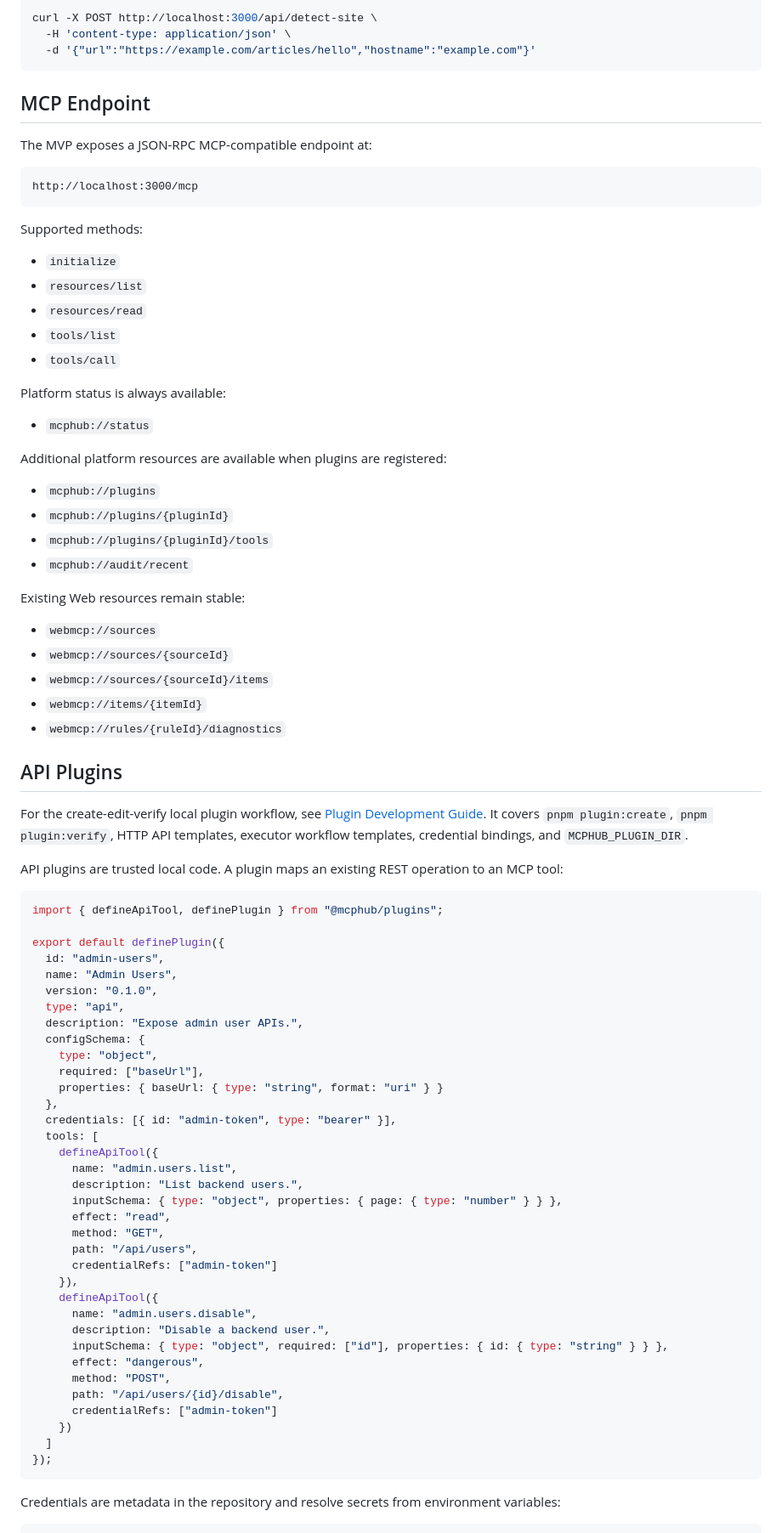
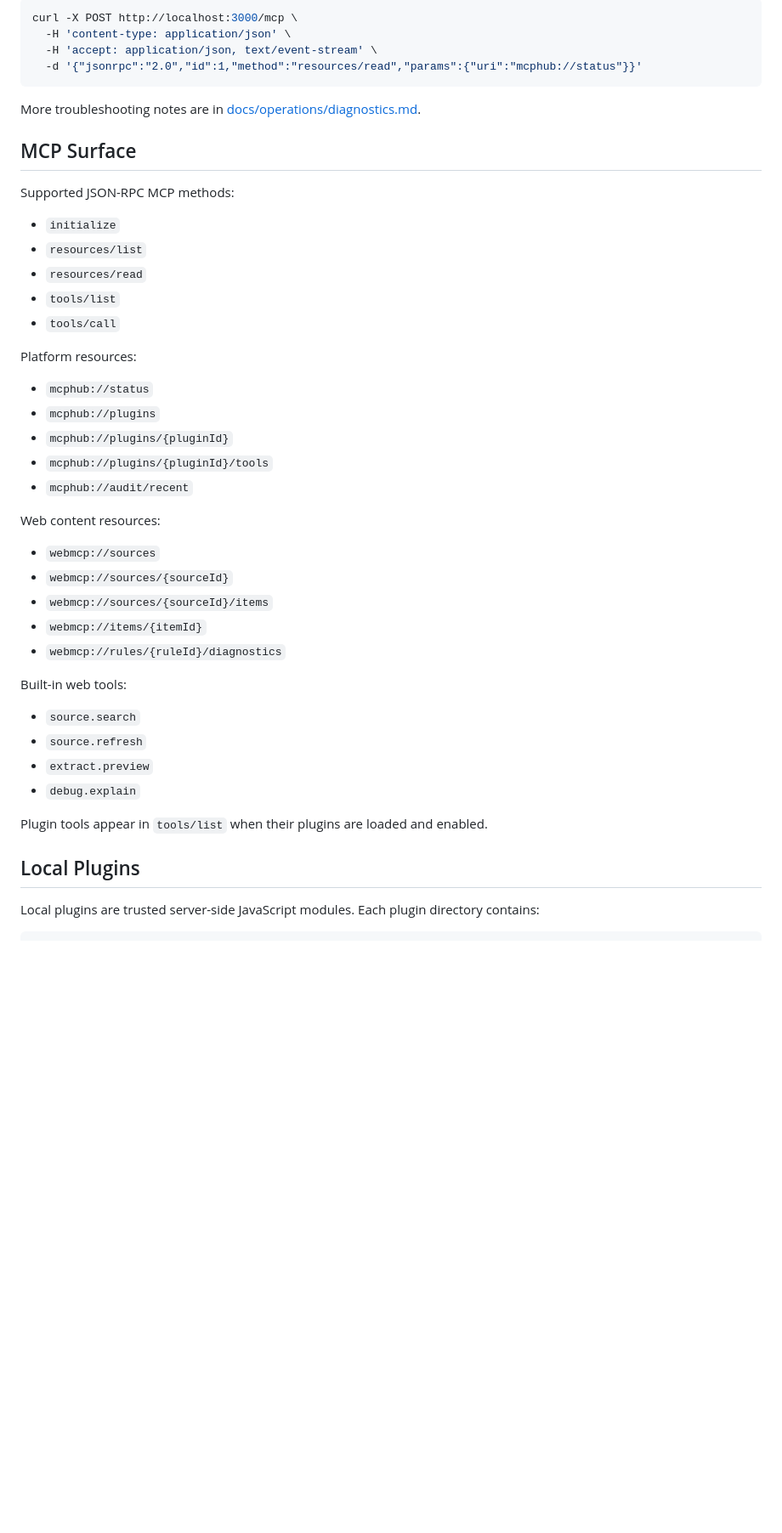
Before and after one commit to zfx-t/mcpHub, a Markdown page: README.md, the part around one of its changes. Shown at 85% size. Drawn GitHub-style; blank space fills up the shorter version.

````diff
--- a/README.md
+++ b/README.md
@@ -77,19 +93,16 @@ Detect a site:
 
 ```bash
-curl -X POST http://localhost:3000/api/detect-site \
+curl -X POST http://localhost:3000/mcp \
   -H 'content-type: application/json' \
-  -d '{"url":"https://example.com/articles/hello","hostname":"example.com"}'
+  -H 'accept: application/json, text/event-stream' \
+  -d '{"jsonrpc":"2.0","id":1,"method":"resources/read","params":{"uri":"mcphub://status"}}'
 ```
 
-## MCP Endpoint
+More troubleshooting notes are in [docs/operations/diagnostics.md](docs/operations/diagnostics.md).
 
-The MVP exposes a JSON-RPC MCP-compatible endpoint at:
+## MCP Surface
 
-```text
-http://localhost:3000/mcp
-```
-
-Supported methods:
+Supported JSON-RPC MCP methods:
 
 - `initialize`
 - `resources/list`
@@ -97,18 +110,15 @@ Supported methods:
 - `tools/list`
 - `tools/call`
 
-Platform status is always available:
+Platform resources:
 
 - `mcphub://status`
-
-Additional platform resources are available when plugins are registered:
-
 - `mcphub://plugins`
 - `mcphub://plugins/{pluginId}`
 - `mcphub://plugins/{pluginId}/tools`
 - `mcphub://audit/recent`
 
-Existing Web resources remain stable:
+Web content resources:
 
 - `webmcp://sources`
 - `webmcp://sources/{sourceId}`
@@ -116,50 +126,17 @@ Existing Web resources remain stable:
 - `webmcp://items/{itemId}`
 - `webmcp://rules/{ruleId}/diagnostics`
 
-## API Plugins
+Built-in web tools:
 
-For the create-edit-verify local plugin workflow, see [Plugin Development Guide](docs/plugins/development.md). It covers `pnpm plugin:create`, `pnpm plugin:verify`, HTTP API templates, executor workflow templates, credential bindings, and `MCPHUB_PLUGIN_DIR`.
+- `source.search`
+- `source.refresh`
+- `extract.preview`
+- `debug.explain`
 
-API plugins are trusted local code. A plugin maps an existing REST operation to an MCP tool:
+Plugin tools appear in `tools/list` when their plugins are loaded and enabled.
 
-```ts
-import { defineApiTool, definePlugin } from "@mcphub/plugins";
+## Local Plugins
 
-export default definePlugin({
-  id: "admin-users",
-  name: "Admin Users",
-  version: "0.1.0",
-  type: "api",
-  description: "Expose admin user APIs.",
-  configSchema: {
-    type: "object",
-    required: ["baseUrl"],
-    properties: { baseUrl: { type: "string", format: "uri" } }
-  },
-  credentials: [{ id: "admin-token", type: "bearer" }],
-  tools: [
-    defineApiTool({
-      name: "admin.users.list",
-      description: "List backend users.",
-      inputSchema: { type: "object", properties: { page: { type: "number" } } },
-      effect: "read",
-      method: "GET",
-      path: "/api/users",
-      credentialRefs: ["admin-token"]
-    }),
-    defineApiTool({
-      name: "admin.users.disable",
-      description: "Disable a backend user.",
-      inputSchema: { type: "object", required: ["id"], properties: { id: { type: "string" } } },
-      effect: "dangerous",
-      method: "POST",
-      path: "/api/users/{id}/disable",
-      credentialRefs: ["admin-token"]
-    })
-  ]
-});
-```
-
-Credentials are metadata in the repository and resolve secrets from environment variables:
+Local plugins are trusted server-side JavaScript modules. Each plugin directory contains:
 
 ```text
````
Also changed, not shown: other parts of README.md (+131 -177 lines).
